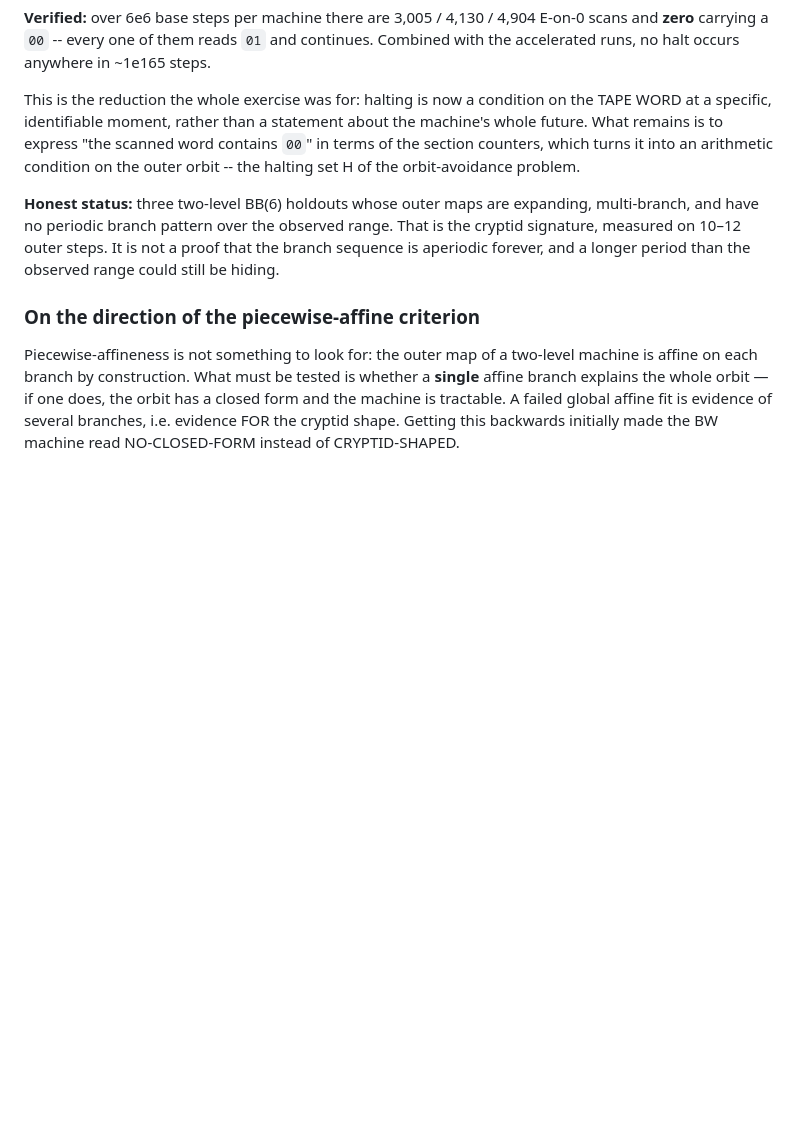
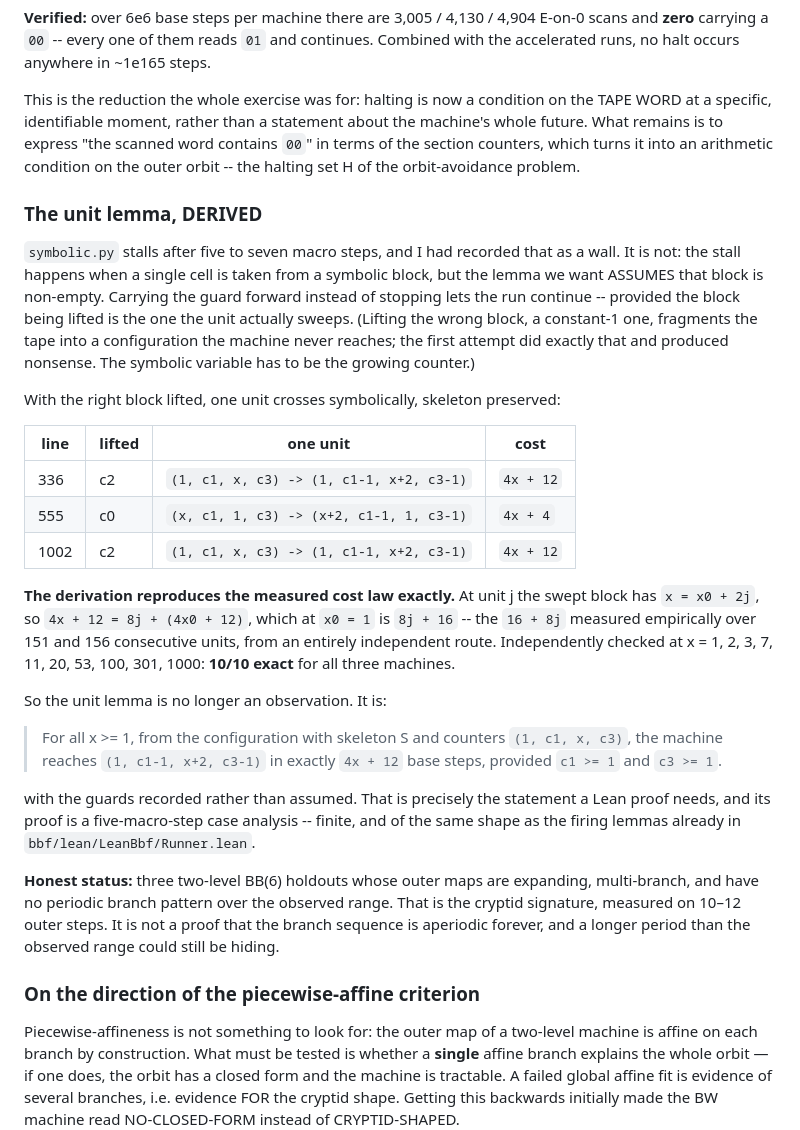
Before and after one commit to TomZahavy/collatz-cryptids, a Markdown page: bb6/RESULTS.md, the part around the change. GitHub-like rendering; blank space fills up the shorter version.

Commit message:
BB(6): the unit lemma, derived symbolically with an exact cost formula
The symbolic simulator's 5-7 step stall was not a wall. It stops when a
single cell is taken from a symbolic block, but the lemma assumes that
block is non-empty -- carrying the guard forward lets the run continue,
provided the LIFTED block is the one the unit sweeps. Lifting a
constant-1 block instead fragments the tape into a configuration the
machine never reaches; that was the first attempt and it produced
nonsense.

With the right block lifted, one unit crosses symbolically:
  336, 1002: (1,c1,x,c3) -> (1,c1-1,x+2,c3-1) in 4x+12 steps
  555:       (x,c1,1,c3) -> (x+2,c1-1,1,c3-1) in 4x+4 steps

The derivation reproduces the measured cost law from an independent
route: at unit j, x = x0+2j, so 4x+12 = 8j+16 at x0=1, matching the
16+8j measured over 151/156 units. Checked at ten independent x values:
10/10 exact on all three machines.

The unit lemma is now derived, not observed, with its guards recorded --
exactly the statement Lean needs, provable by finite case analysis.

Co-Authored-By: Claude Opus 5 <noreply@anthropic.com>

```diff
--- a/bb6/RESULTS.md
+++ b/bb6/RESULTS.md
@@ -314,6 +314,45 @@ express "the scanned word contains `00`" in terms of the section
 counters, which turns it into an arithmetic condition on the outer orbit
 -- the halting set H of the orbit-avoidance problem.
 
+### The unit lemma, DERIVED
+
+`symbolic.py` stalls after five to seven macro steps, and I had recorded
+that as a wall. It is not: the stall happens when a single cell is taken
+from a symbolic block, but the lemma we want ASSUMES that block is
+non-empty. Carrying the guard forward instead of stopping lets the run
+continue -- provided the block being lifted is the one the unit actually
+sweeps. (Lifting the wrong block, a constant-1 one, fragments the tape
+into a configuration the machine never reaches; the first attempt did
+exactly that and produced nonsense. The symbolic variable has to be the
+growing counter.)
+
+With the right block lifted, one unit crosses symbolically, skeleton
+preserved:
+
+| line | lifted | one unit | cost |
+|---|---|---|---|
+| 336 | c2 | `(1, c1, x, c3) -> (1, c1-1, x+2, c3-1)` | `4x + 12` |
+| 555 | c0 | `(x, c1, 1, c3) -> (x+2, c1-1, 1, c3-1)` | `4x + 4` |
+| 1002 | c2 | `(1, c1, x, c3) -> (1, c1-1, x+2, c3-1)` | `4x + 12` |
+
+**The derivation reproduces the measured cost law exactly.** At unit j
+the swept block has `x = x0 + 2j`, so `4x + 12 = 8j + (4x0 + 12)`, which
+at `x0 = 1` is `8j + 16` -- the `16 + 8j` measured empirically over 151
+and 156 consecutive units, from an entirely independent route.
+Independently checked at x = 1, 2, 3, 7, 11, 20, 53, 100, 301, 1000:
+**10/10 exact** for all three machines.
+
+So the unit lemma is no longer an observation. It is:
+
+> For all x >= 1, from the configuration with skeleton S and counters
+> `(1, c1, x, c3)`, the machine reaches `(1, c1-1, x+2, c3-1)` in exactly
+> `4x + 12` base steps, provided `c1 >= 1` and `c3 >= 1`.
+
+with the guards recorded rather than assumed. That is precisely the
+statement a Lean proof needs, and its proof is a five-macro-step case
+analysis -- finite, and of the same shape as the firing lemmas already
+in `bbf/lean/LeanBbf/Runner.lean`.
+
 **Honest status:** three two-level BB(6) holdouts whose outer maps are
 expanding, multi-branch, and have no periodic branch pattern over the
 observed range. That is the cryptid signature, measured on 10–12 outer
```
